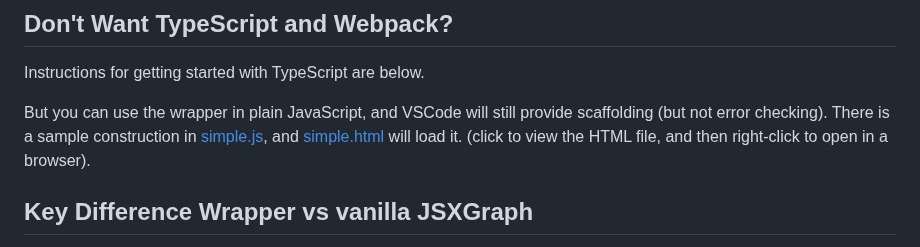
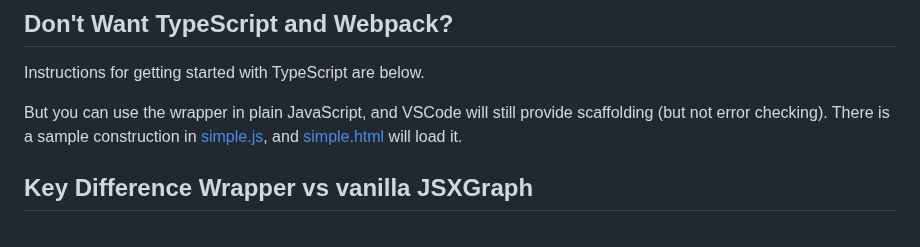
Before and after one commit to tom-berend/jsxgraph-wrapper-typescript, a Markdown page: README.md, the part around the change. Rendered like a GitHub page.

Commit message:
improve readme

```diff
--- a/README.md
+++ b/README.md
@@ -11,7 +11,7 @@ This approach is different from merely providing descriptions with a d.ts file.
 
 Instructions for getting started with TypeScript are below.
 
-But you can use the wrapper in plain JavaScript, and VSCode will still provide scaffolding (but not error checking).  There is a sample construction in [simple.js](simple.js), and [simple.html](simple.html) will load it. (click to view the HTML file, and then right-click to open in a browser).
+But you can use the wrapper in plain JavaScript, and VSCode will still provide scaffolding (but not error checking).  There is a sample construction in [simple.js](simple.js), and [simple.html](simple.html) will load it.
 
 
 
```
